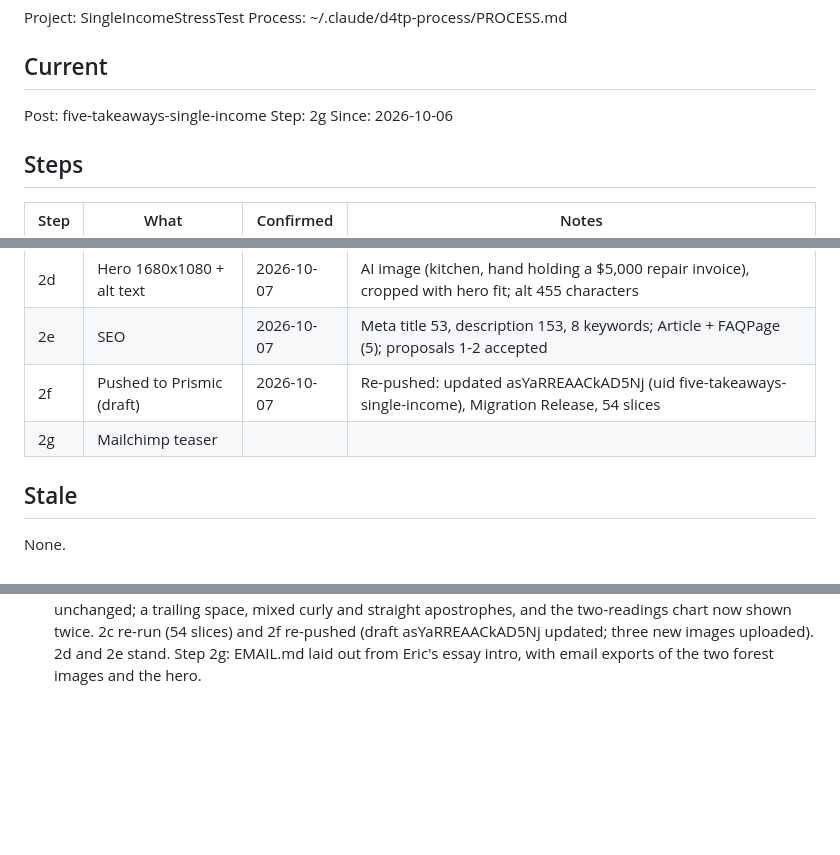
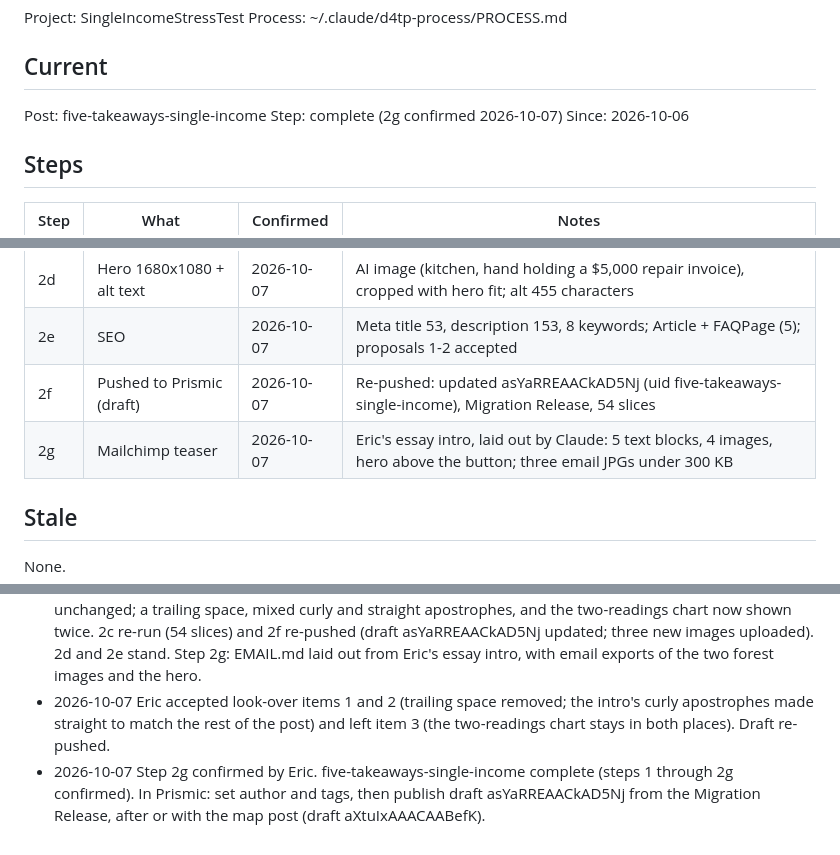
Before and after one commit to Data4ThePeople/SingleIncomeStressTest, a Markdown page: STATUS.md, 3 parts joined by grey strips. Drawn GitHub-style; blank space fills up the shorter version.

Commit message:
five-takeaways-single-income: step 2g done
Co-Authored-By: Claude Opus 5.5 (1M context) <noreply@anthropic.com>

```diff
--- a/STATUS.md
+++ b/STATUS.md
@@ -6,7 +6,7 @@ Process: ~/.claude/d4tp-process/PROCESS.md
 ## Current
 
 Post: five-takeaways-single-income
-Step: 2g
+Step: complete (2g confirmed 2026-10-07)
 Since: 2026-10-06
 
 ## Steps
@@ -20,7 +20,7 @@ Since: 2026-10-06
 | 2d | Hero 1680x1080 + alt text | 2026-10-07 | AI image (kitchen, hand holding a $5,000 repair invoice), cropped with hero fit; alt 455 characters |
 | 2e | SEO | 2026-10-07 | Meta title 53, description 153, 8 keywords; Article + FAQPage (5); proposals 1-2 accepted |
 | 2f | Pushed to Prismic (draft) | 2026-10-07 | Re-pushed: updated asYaRREAACkAD5Nj (uid five-takeaways-single-income), Migration Release, 54 slices |
-| 2g | Mailchimp teaser | | |
+| 2g | Mailchimp teaser | 2026-10-07 | Eric's essay intro, laid out by Claude: 5 text blocks, 4 images, hero above the button; three email JPGs under 300 KB |
 
 ## Stale
 
@@ -124,3 +124,10 @@ None.
   (54 slices) and 2f re-pushed (draft asYaRREAACkAD5Nj updated; three new
   images uploaded). 2d and 2e stand. Step 2g: EMAIL.md laid out from Eric's
   essay intro, with email exports of the two forest images and the hero.
+- 2026-10-07 Eric accepted look-over items 1 and 2 (trailing space removed; the
+  intro's curly apostrophes made straight to match the rest of the post) and
+  left item 3 (the two-readings chart stays in both places). Draft re-pushed.
+- 2026-10-07 Step 2g confirmed by Eric. five-takeaways-single-income complete
+  (steps 1 through 2g confirmed). In Prismic: set author and tags, then publish
+  draft asYaRREAACkAD5Nj from the Migration Release, after or with the map post
+  (draft aXtuIxAAACAABefK).
```
Also changed, not shown: posts/five-takeaways-single-income/POST.md (+9 -9 lines).
